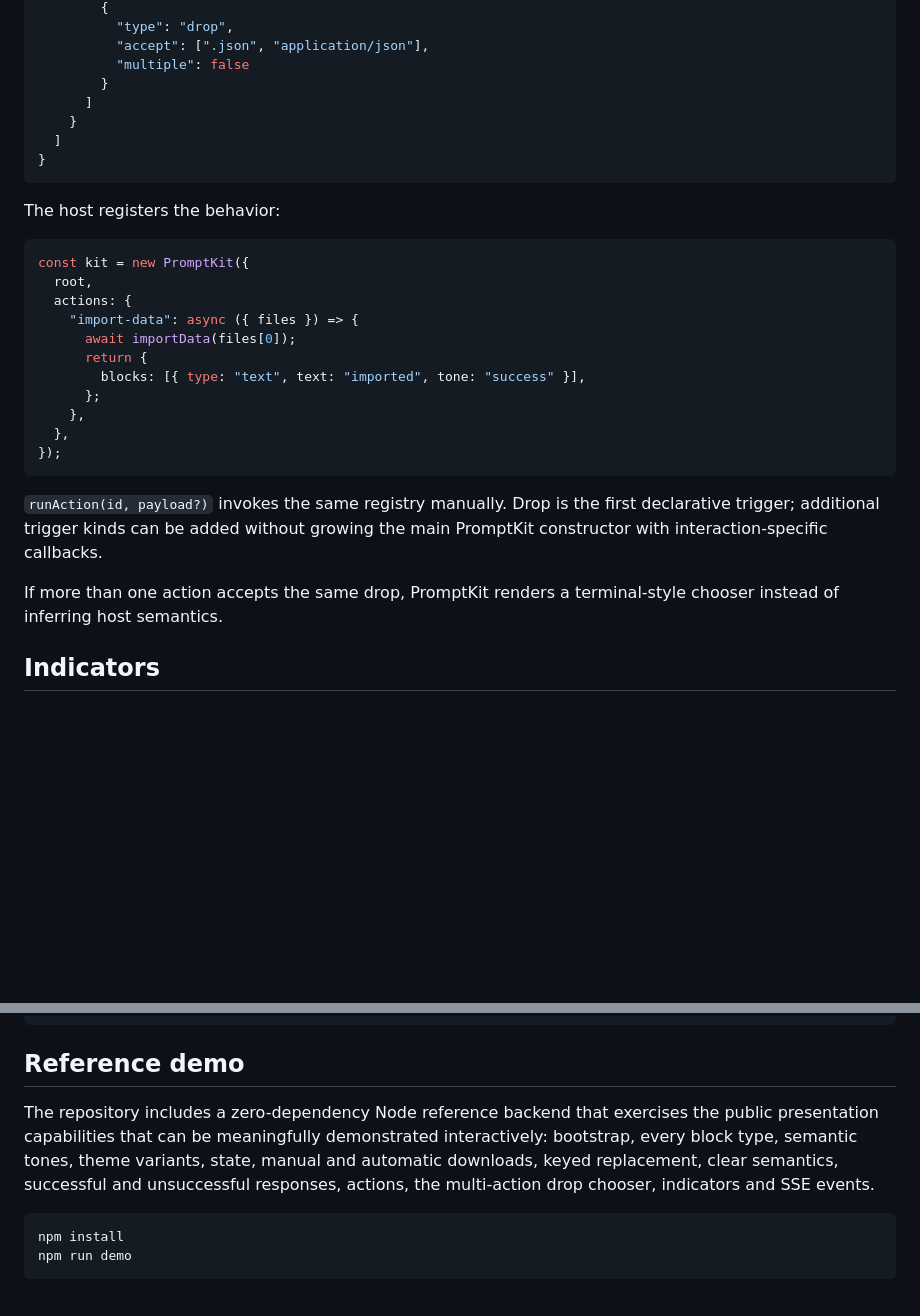
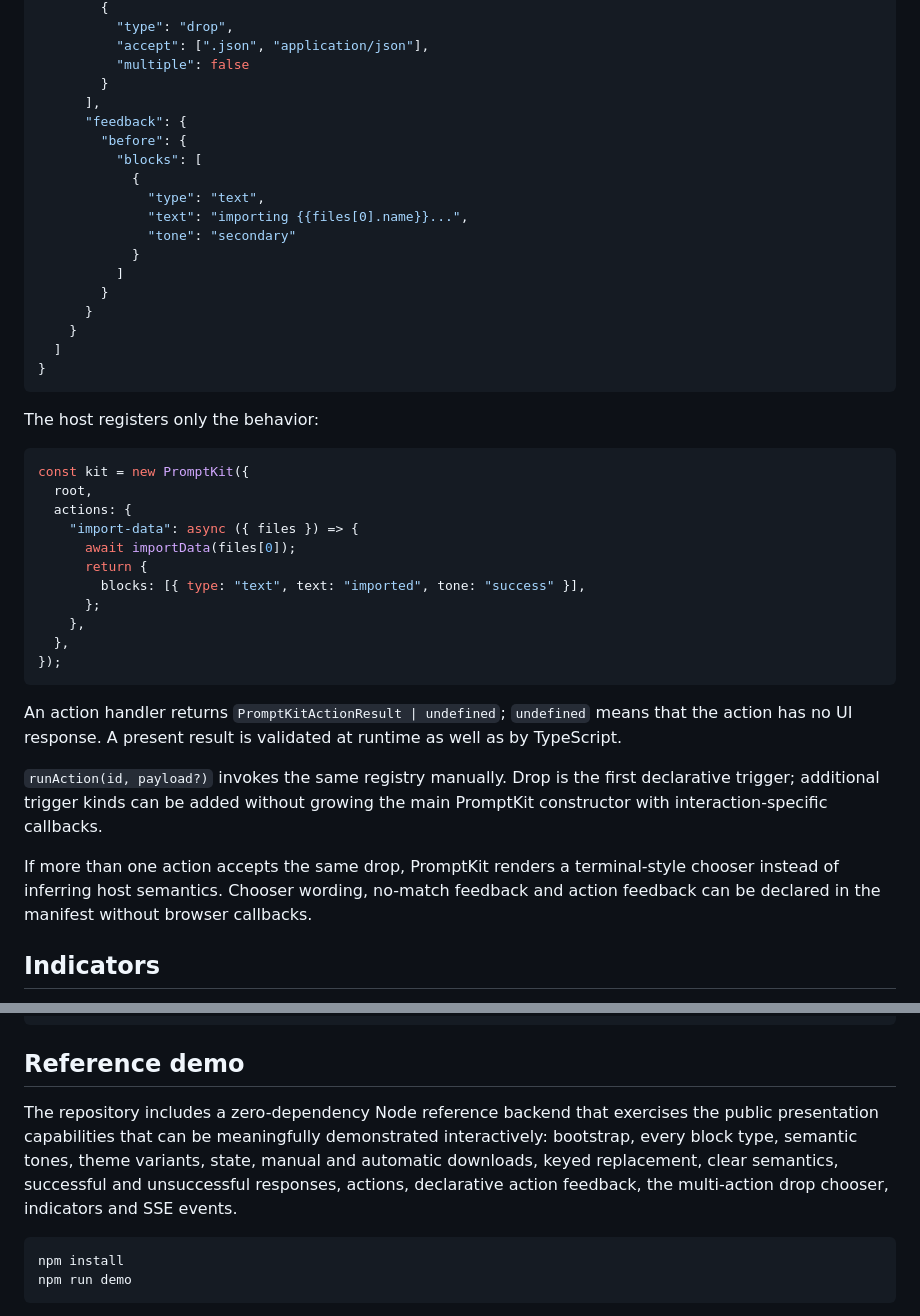
Before and after one commit to Matt3010/promptkit, a Markdown page: README.md, 2 parts joined by grey strips. Rendered like a GitHub page; blank space fills up the shorter version.

````diff
--- a/README.md
+++ b/README.md
@@ -174,13 +205,24 @@ PromptKit exposes a generic action registry so interactions do not need one-off
           "accept": [".json", "application/json"],
           "multiple": false
         }
-      ]
+      ],
+      "feedback": {
+        "before": {
+          "blocks": [
+            {
+              "type": "text",
+              "text": "importing {{files[0].name}}...",
+              "tone": "secondary"
+            }
+          ]
+        }
+      }
     }
   ]
 }
 ```
 
-The host registers the behavior:
+The host registers only the behavior:
 
 ```ts
 const kit = new PromptKit({
@@ -196,9 +238,11 @@ const kit = new PromptKit({
 });
 ```
 
+An action handler returns `PromptKitActionResult | undefined`; `undefined` means that the action has no UI response. A present result is validated at runtime as well as by TypeScript.
+
 `runAction(id, payload?)` invokes the same registry manually. Drop is the first declarative trigger; additional trigger kinds can be added without growing the main PromptKit constructor with interaction-specific callbacks.
 
-If more than one action accepts the same drop, PromptKit renders a terminal-style chooser instead of inferring host semantics.
+If more than one action accepts the same drop, PromptKit renders a terminal-style chooser instead of inferring host semantics. Chooser wording, no-match feedback and action feedback can be declared in the manifest without browser callbacks.
 
 ## Indicators
 
@@ -275,7 +319,7 @@ new PromptKit({ root, focusScope: "screen" });
 
 ## Reference demo
 
-The repository includes a zero-dependency Node reference backend that exercises the public presentation capabilities that can be meaningfully demonstrated interactively: bootstrap, every block type, semantic tones, theme variants, state, manual and automatic downloads, keyed replacement, clear semantics, successful and unsuccessful responses, actions, the multi-action drop chooser, indicators and SSE events.
+The repository includes a zero-dependency Node reference backend that exercises the public presentation capabilities that can be meaningfully demonstrated interactively: bootstrap, every block type, semantic tones, theme variants, state, manual and automatic downloads, keyed replacement, clear semantics, successful and unsuccessful responses, actions, declarative action feedback, the multi-action drop chooser, indicators and SSE events.
 
 ```bash
 npm install
````
Also changed, not shown: other parts of README.md (+46 -15 lines).
